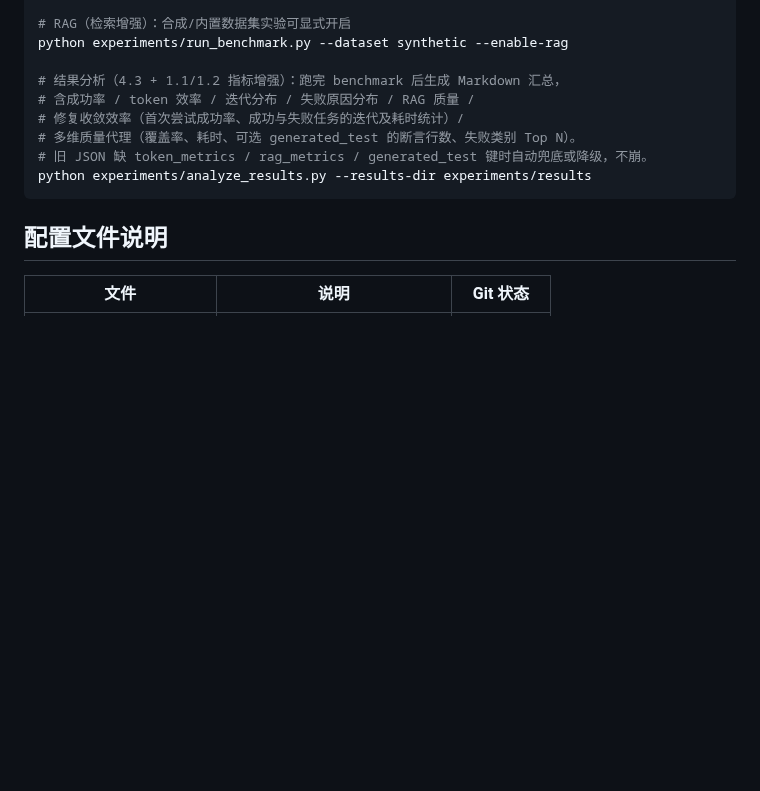
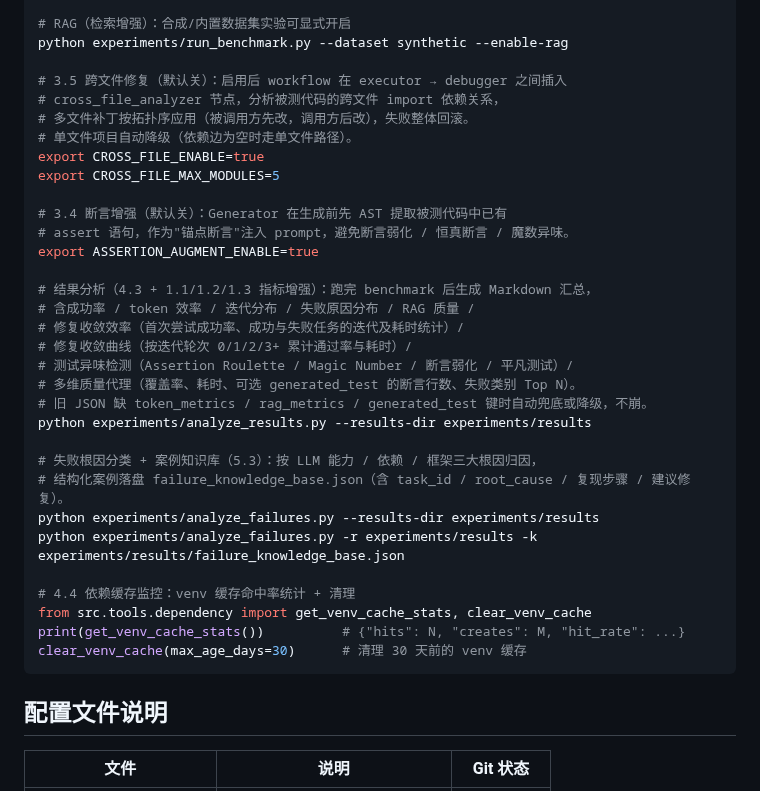
Before and after one commit to 1956178912/AITester, a Markdown page: QUICKSTART.md, the part around the change. Rendered like a GitHub page; blank space fills up the shorter version.

Commit message:
docs: 同步 QUICKSTART 与 api_reference 至改进清单批次最新状态（1.2/1.3/4.4/5.3/3.4/3.5）

````diff
--- a/QUICKSTART.md
+++ b/QUICKSTART.md
@@ -110,12 +110,35 @@ manager = APIManager(config=APIManagerConfig(circuit_cooldown_seconds=120.0))
 # RAG（检索增强）：合成/内置数据集实验可显式开启
 python experiments/run_benchmark.py --dataset synthetic --enable-rag
 
-# 结果分析（4.3 + 1.1/1.2 指标增强）：跑完 benchmark 后生成 Markdown 汇总，
+# 3.5 跨文件修复（默认关）：启用后 workflow 在 executor → debugger 之间插入
+# cross_file_analyzer 节点，分析被测代码的跨文件 import 依赖关系，
+# 多文件补丁按拓扑序应用（被调用方先改，调用方后改），失败整体回滚。
+# 单文件项目自动降级（依赖边为空时走单文件路径）。
+export CROSS_FILE_ENABLE=true
+export CROSS_FILE_MAX_MODULES=5
+
+# 3.4 断言增强（默认关）：Generator 在生成前先 AST 提取被测代码中已有
+# assert 语句，作为"锚点断言"注入 prompt，避免断言弱化 / 恒真断言 / 魔数异味。
+export ASSERTION_AUGMENT_ENABLE=true
+
+# 结果分析（4.3 + 1.1/1.2/1.3 指标增强）：跑完 benchmark 后生成 Markdown 汇总，
 # 含成功率 / token 效率 / 迭代分布 / 失败原因分布 / RAG 质量 /
 # 修复收敛效率（首次尝试成功率、成功与失败任务的迭代及耗时统计）/
+# 修复收敛曲线（按迭代轮次 0/1/2/3+ 累计通过率与耗时）/
+# 测试异味检测（Assertion Roulette / Magic Number / 断言弱化 / 平凡测试）/
 # 多维质量代理（覆盖率、耗时、可选 generated_test 的断言行数、失败类别 Top N）。
 # 旧 JSON 缺 token_metrics / rag_metrics / generated_test 键时自动兜底或降级，不崩。
 python experiments/analyze_results.py --results-dir experiments/results
+
+# 失败根因分类 + 案例知识库（5.3）：按 LLM 能力 / 依赖 / 框架三大根因归因，
+# 结构化案例落盘 failure_knowledge_base.json（含 task_id / root_cause / 复现步骤 / 建议修复）。
+python experiments/analyze_failures.py --results-dir experiments/results
+python experiments/analyze_failures.py -r experiments/results -k experiments/results/failure_knowledge_base.json
+
+# 4.4 依赖缓存监控：venv 缓存命中率统计 + 清理
+from src.tools.dependency import get_venv_cache_stats, clear_venv_cache
+print(get_venv_cache_stats())          # {"hits": N, "creates": M, "hit_rate": ...}
+clear_venv_cache(max_age_days=30)      # 清理 30 天前的 venv 缓存
 ```
 
 ## 配置文件说明
````
Also changed, not shown: docs/api_reference.md (+1 -0 lines).
